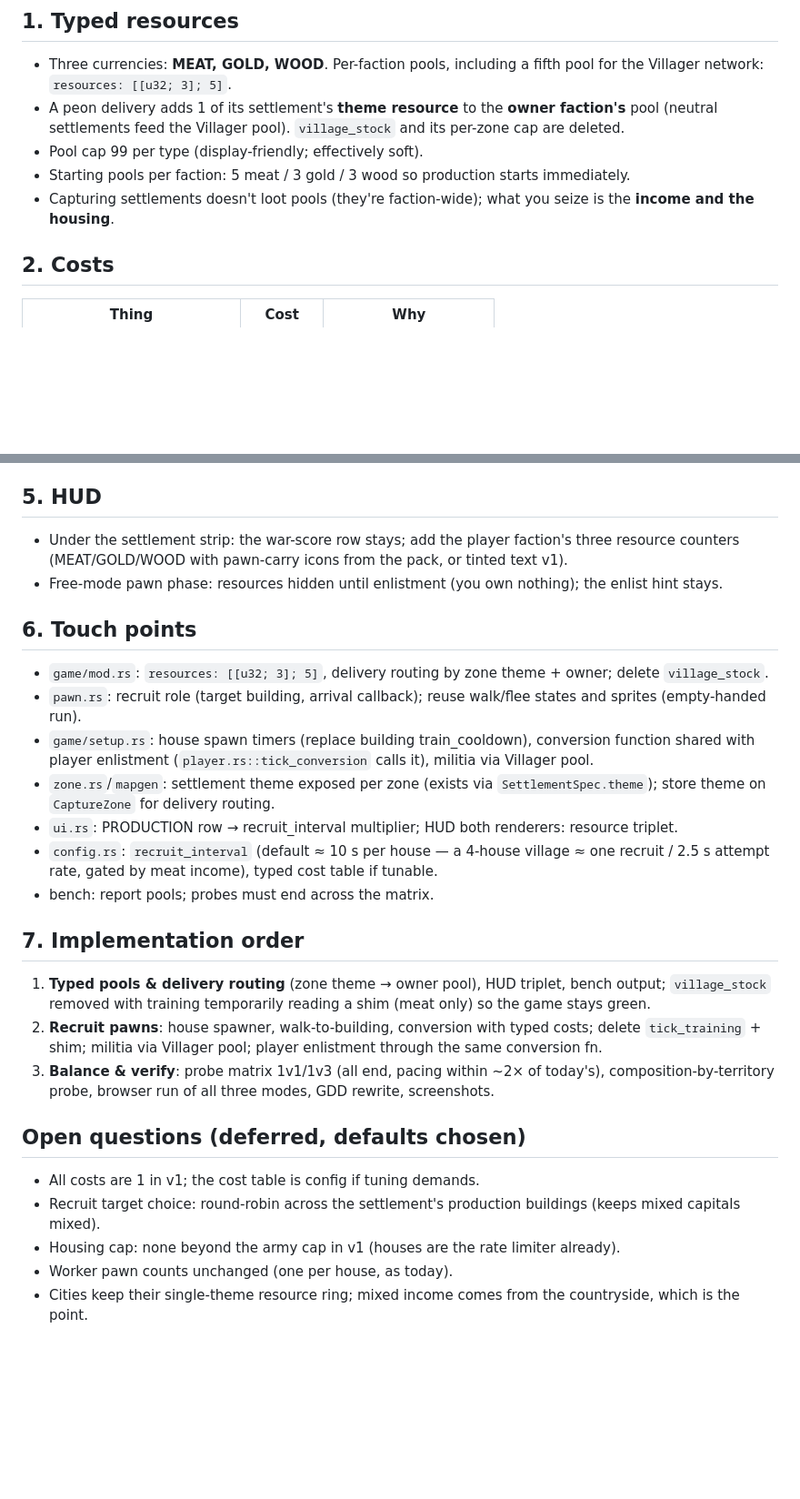
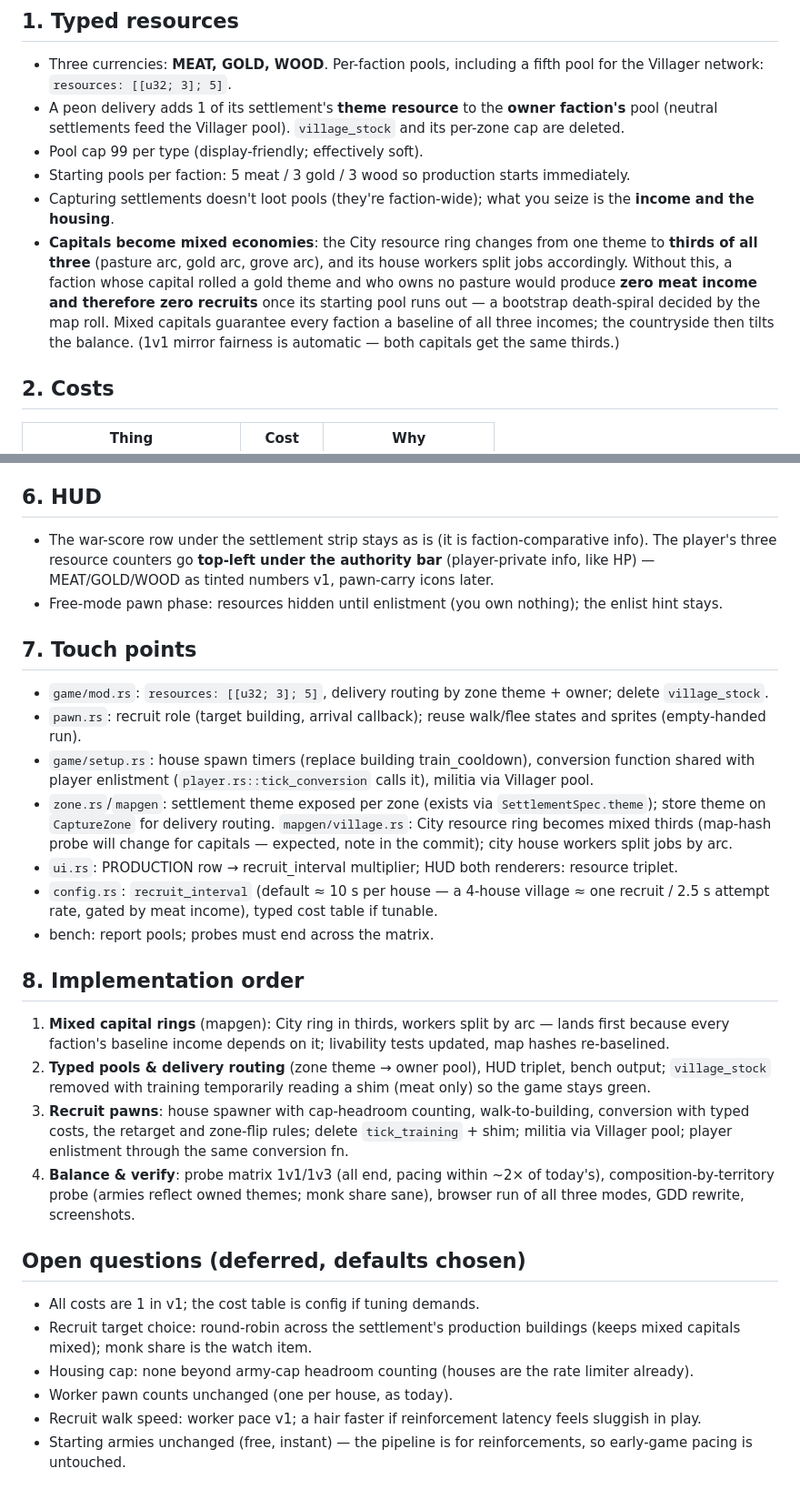
Before and after one commit to arte-fact/the-battlefield, a Markdown page: docs/plans/pawn-economy.md, 2 parts joined by grey strips. Shown at 91% size. Drawn GitHub-style; blank space fills up the shorter version.

```diff
--- a/docs/plans/pawn-economy.md
+++ b/docs/plans/pawn-economy.md
@@ -35,6 +35,16 @@ Decisions taken with the designer (2026-07-22):
   starts immediately.
 - Capturing settlements doesn't loot pools (they're faction-wide);
   what you seize is the **income and the housing**.
+- **Capitals become mixed economies**: the City resource ring changes
+  from one theme to **thirds of all three** (pasture arc, gold arc,
+  grove arc), and its house workers split jobs accordingly. Without
+  this, a faction whose capital rolled a gold theme and who owns no
+  pasture would produce **zero meat income and therefore zero
+  recruits** once its starting pool runs out — a bootstrap
+  death-spiral decided by the map roll. Mixed capitals guarantee every
+  faction a baseline of all three incomes; the countryside then tilts
+  the balance. (1v1 mirror fairness is automatic — both capitals get
+  the same thirds.)
 
 ## 2. Costs
 
@@ -94,15 +149,16 @@ the map.
   ("everyone was a villager once") becomes literally true of every
   unit on the field.
 
-## 5. HUD
+## 6. HUD
 
-- Under the settlement strip: the war-score row stays; add the player
-  faction's three resource counters (MEAT/GOLD/WOOD with pawn-carry
-  icons from the pack, or tinted text v1).
+- The war-score row under the settlement strip stays as is (it is
+  faction-comparative info). The player's three resource counters go
+  **top-left under the authority bar** (player-private info, like HP)
+  — MEAT/GOLD/WOOD as tinted numbers v1, pawn-carry icons later.
 - Free-mode pawn phase: resources hidden until enlistment (you own
   nothing); the enlist hint stays.
 
-## 6. Touch points
+## 7. Touch points
 
 - `game/mod.rs`: `resources: [[u32; 3]; 5]`, delivery routing by zone
   theme + owner; delete `village_stock`.
@@ -113,7 +169,9 @@ the map.
   (`player.rs::tick_conversion` calls it), militia via Villager pool.
 - `zone.rs`/`mapgen`: settlement theme exposed per zone (exists via
   `SettlementSpec.theme`); store theme on `CaptureZone` for delivery
-  routing.
+  routing. `mapgen/village.rs`: City resource ring becomes mixed
+  thirds (map-hash probe will change for capitals — expected, note in
+  the commit); city house workers split jobs by arc.
 - `ui.rs`: PRODUCTION row → recruit_interval multiplier; HUD both
   renderers: resource triplet.
 - `config.rs`: `recruit_interval` (default ≈ 10 s per house — a
@@ -121,25 +179,33 @@ the map.
   income), typed cost table if tunable.
 - bench: report pools; probes must end across the matrix.
 
-## 7. Implementation order
+## 8. Implementation order
 
-1. **Typed pools & delivery routing** (zone theme → owner pool),
+1. **Mixed capital rings** (mapgen): City ring in thirds, workers
+   split by arc — lands first because every faction's baseline income
+   depends on it; livability tests updated, map hashes re-baselined.
+2. **Typed pools & delivery routing** (zone theme → owner pool),
    HUD triplet, bench output; `village_stock` removed with training
    temporarily reading a shim (meat only) so the game stays green.
-2. **Recruit pawns**: house spawner, walk-to-building, conversion with
-   typed costs; delete `tick_training` + shim; militia via Villager
-   pool; player enlistment through the same conversion fn.
-3. **Balance & verify**: probe matrix 1v1/1v3 (all end, pacing within
-   ~2× of today's), composition-by-territory probe, browser run of
-   all three modes, GDD rewrite, screenshots.
+3. **Recruit pawns**: house spawner with cap-headroom counting,
+   walk-to-building, conversion with typed costs, the retarget and
+   zone-flip rules; delete `tick_training` + shim; militia via
+   Villager pool; player enlistment through the same conversion fn.
+4. **Balance & verify**: probe matrix 1v1/1v3 (all end, pacing within
+   ~2× of today's), composition-by-territory probe (armies reflect
+   owned themes; monk share sane), browser run of all three modes,
+   GDD rewrite, screenshots.
 
 ## Open questions (deferred, defaults chosen)
 
 - All costs are 1 in v1; the cost table is config if tuning demands.
 - Recruit target choice: round-robin across the settlement's
-  production buildings (keeps mixed capitals mixed).
-- Housing cap: none beyond the army cap in v1 (houses are the rate
-  limiter already).
+  production buildings (keeps mixed capitals mixed); monk share is
+  the watch item.
+- Housing cap: none beyond army-cap headroom counting (houses are the
+  rate limiter already).
 - Worker pawn counts unchanged (one per house, as today).
-- Cities keep their single-theme resource ring; mixed income comes
-  from the countryside, which is the point.
+- Recruit walk speed: worker pace v1; a hair faster if reinforcement
+  latency feels sluggish in play.
+- Starting armies unchanged (free, instant) — the pipeline is for
+  reinforcements, so early-game pacing is untouched.
```
Also changed, not shown: other parts of docs/plans/pawn-economy.md (+54 -9 lines).
